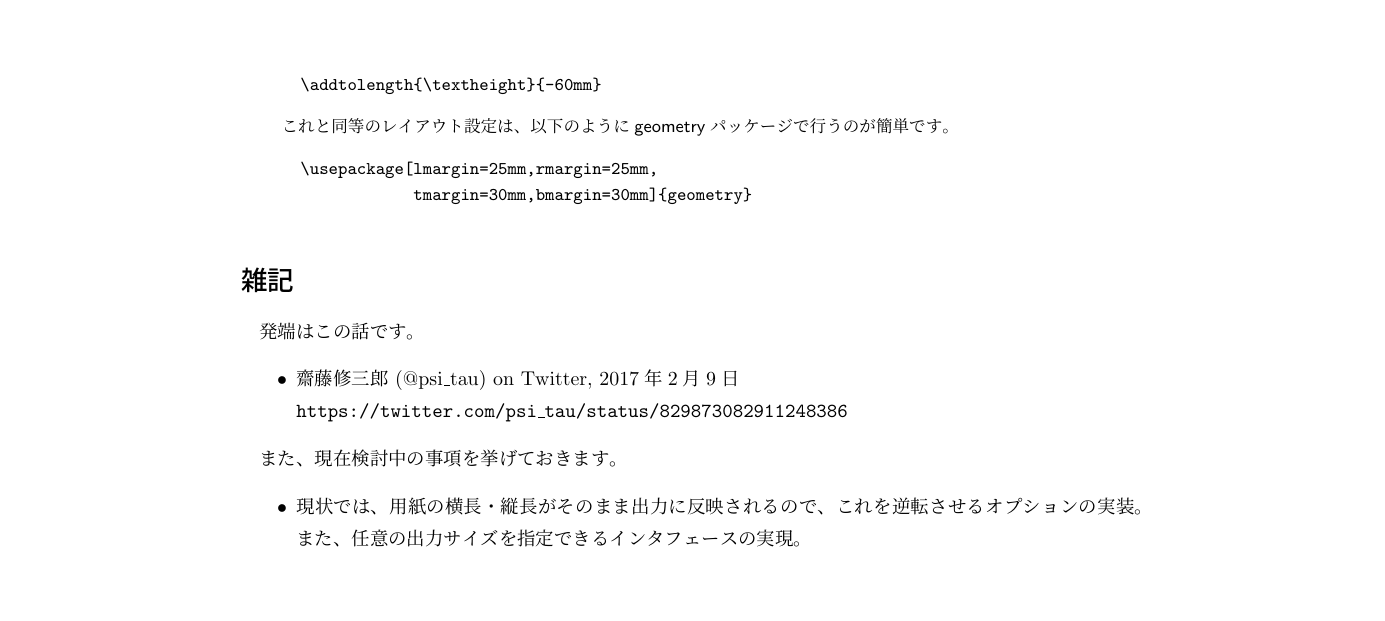
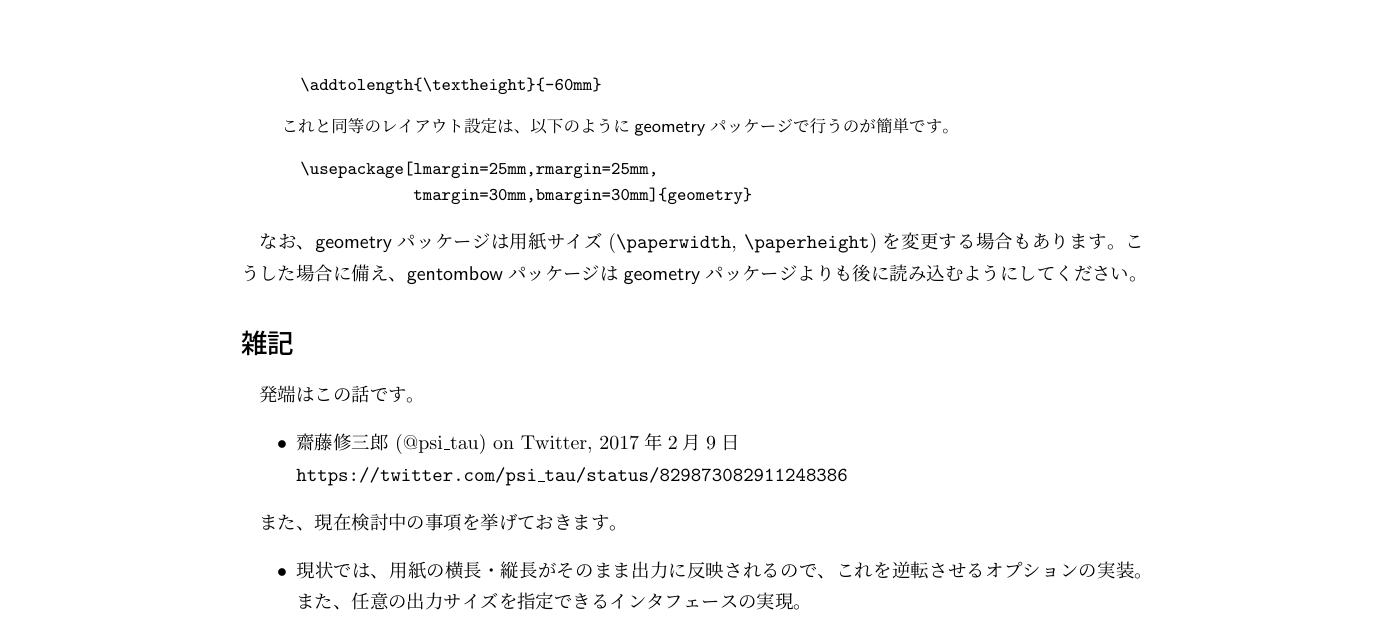
Before and after one commit to aminophen/gentombow, a LaTeX document (gentombow-ja.tex): part of page 7 of 8, cut so that both start at the same text, the shorter picture padded with empty space. Compiled offline with pLaTeX and dvipdfmx.

Commit message:
documentation: geometry should be loaded earlier (#10)

```diff
--- a/gentombow-ja.tex
+++ b/gentombow-ja.tex
@@ -393,6 +393,11 @@ $30\,\mathrm{mm}$にしたいとき\footnote{ここでは「本文の領域以
 \end{verbatim}
 \end{dangerous}
 
+なお、\textsf{geometry}パッケージは用紙サイズ
+(\verb+\paperwidth+, \verb+\paperheight+)を変更する場合もあります。
+こうした場合に備え、\textsf{gentombow}パッケージは
+\textsf{geometry}パッケージよりも後に読み込むようにしてください。
+
 \section*{雑記}
 
 発端はこの話です。
```
Also changed, not shown: gentombow.tex (+4 -0 lines).
